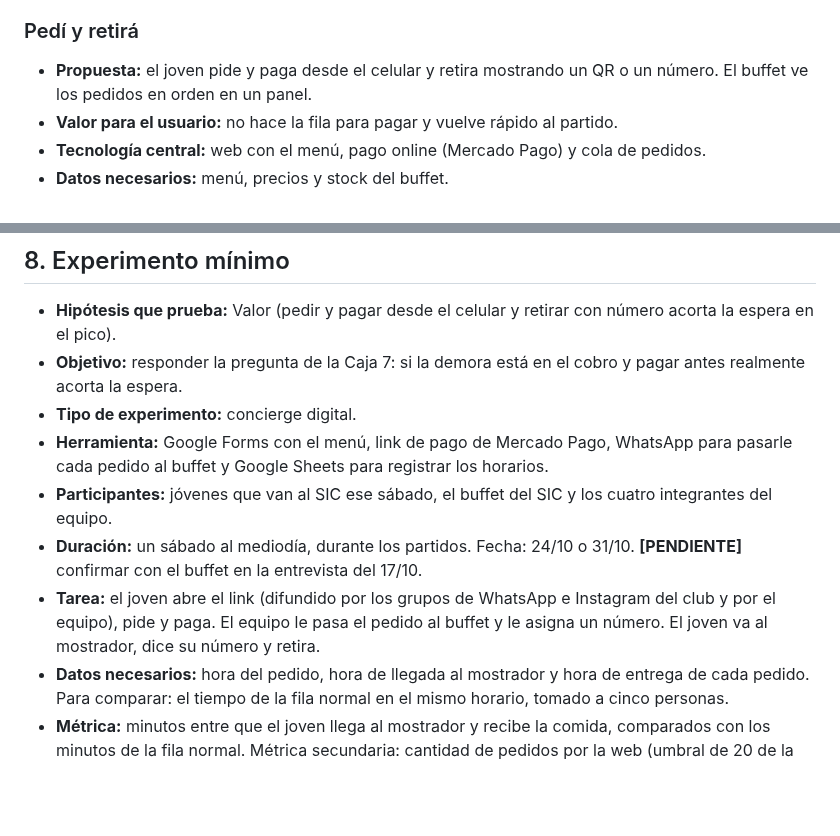
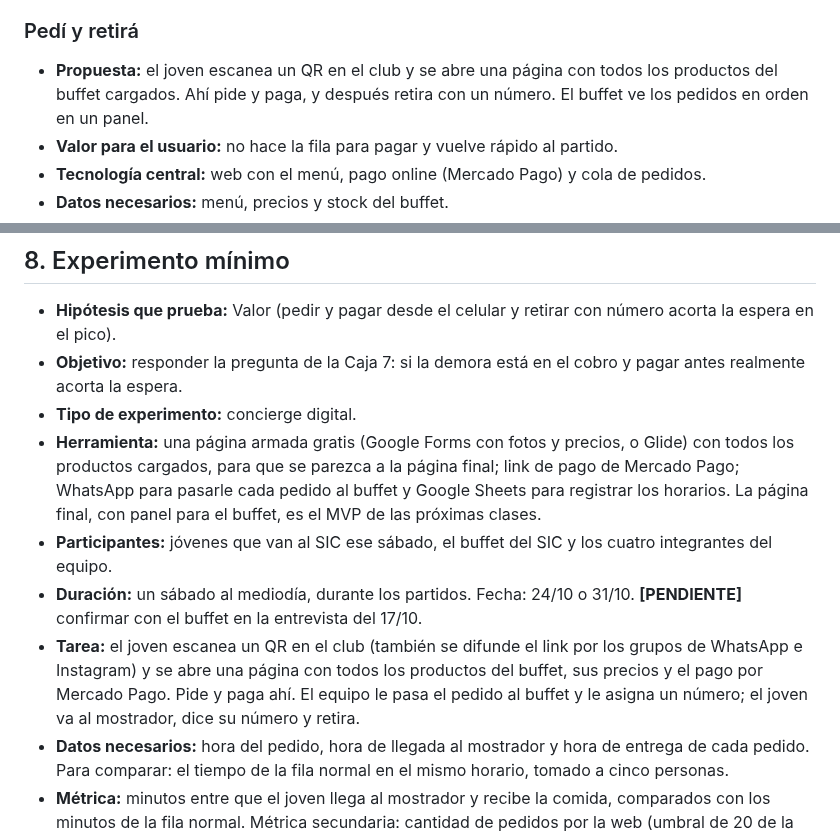
Before and after one commit to felipechain7/product-development-tp, a Markdown page: lean-product-canvas.md, 2 parts joined by grey strips. Drawn GitHub-style; blank space fills up the shorter version.

Commit message:
Sumar el QR como entrada a la pagina de pedidos en las cajas 5 y 8
Co-Authored-By: Claude Opus 5.5 <noreply@anthropic.com>

```diff
--- a/lean-product-canvas.md
+++ b/lean-product-canvas.md
@@ -40,7 +40,7 @@ Alternativas generadas:
 
 ### Pedí y retirá
 
-- **Propuesta:** el joven pide y paga desde el celular y retira mostrando un QR o un número. El buffet ve los pedidos en orden en un panel.
+- **Propuesta:** el joven escanea un QR en el club y se abre una página con todos los productos del buffet cargados. Ahí pide y paga, y después retira con un número. El buffet ve los pedidos en orden en un panel.
 - **Valor para el usuario:** no hace la fila para pagar y vuelve rápido al partido.
 - **Tecnología central:** web con el menú, pago online (Mercado Pago) y cola de pedidos.
 - **Datos necesarios:** menú, precios y stock del buffet.
@@ -101,10 +101,10 @@ El riesgo 1 coincide con la hipótesis priorizada (Valor), así que la Caja 7 se
 - **Hipótesis que prueba:** Valor (pedir y pagar desde el celular y retirar con número acorta la espera en el pico).
 - **Objetivo:** responder la pregunta de la Caja 7: si la demora está en el cobro y pagar antes realmente acorta la espera.
 - **Tipo de experimento:** concierge digital.
-- **Herramienta:** Google Forms con el menú, link de pago de Mercado Pago, WhatsApp para pasarle cada pedido al buffet y Google Sheets para registrar los horarios.
+- **Herramienta:** una página armada gratis (Google Forms con fotos y precios, o Glide) con todos los productos cargados, para que se parezca a la página final; link de pago de Mercado Pago; WhatsApp para pasarle cada pedido al buffet y Google Sheets para registrar los horarios. La página final, con panel para el buffet, es el MVP de las próximas clases.
 - **Participantes:** jóvenes que van al SIC ese sábado, el buffet del SIC y los cuatro integrantes del equipo.
 - **Duración:** un sábado al mediodía, durante los partidos. Fecha: 24/10 o 31/10. **[PENDIENTE]** confirmar con el buffet en la entrevista del 17/10.
-- **Tarea:** el joven abre el link (difundido por los grupos de WhatsApp e Instagram del club y por el equipo), pide y paga. El equipo le pasa el pedido al buffet y le asigna un número. El joven va al mostrador, dice su número y retira.
+- **Tarea:** el joven escanea un QR en el club (también se difunde el link por los grupos de WhatsApp e Instagram) y se abre una página con todos los productos del buffet, sus precios y el pago por Mercado Pago. Pide y paga ahí. El equipo le pasa el pedido al buffet y le asigna un número; el joven va al mostrador, dice su número y retira.
 - **Datos necesarios:** hora del pedido, hora de llegada al mostrador y hora de entrega de cada pedido. Para comparar: el tiempo de la fila normal en el mismo horario, tomado a cinco personas.
 - **Métrica:** minutos entre que el joven llega al mostrador y recibe la comida, comparados con los minutos de la fila normal. Métrica secundaria: cantidad de pedidos por la web (umbral de 20 de la hipótesis de comportamiento).
 - **Criterio de éxito:** el retiro tarda en promedio menos de 3 minutos y menos que la fila normal en el mismo horario.
```
